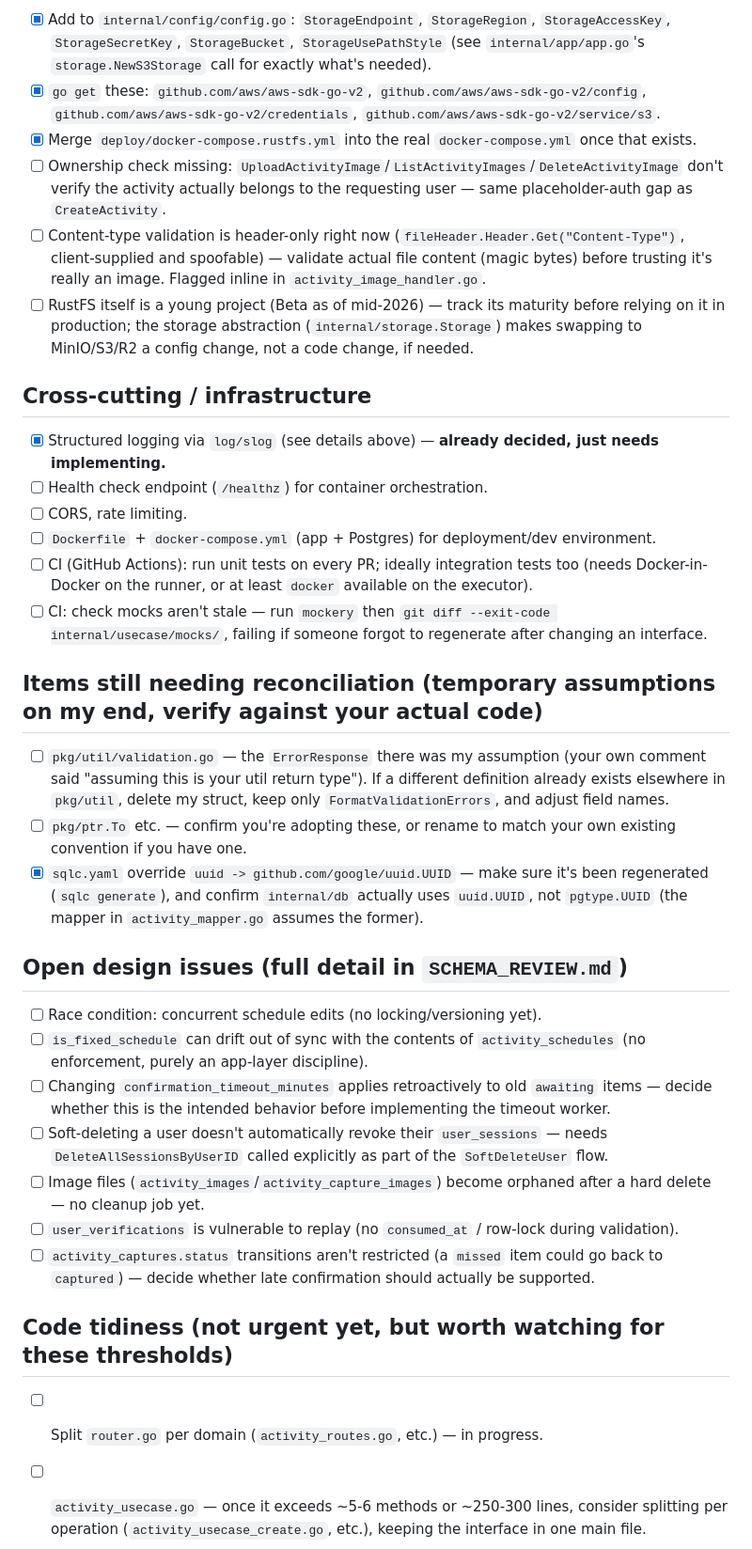
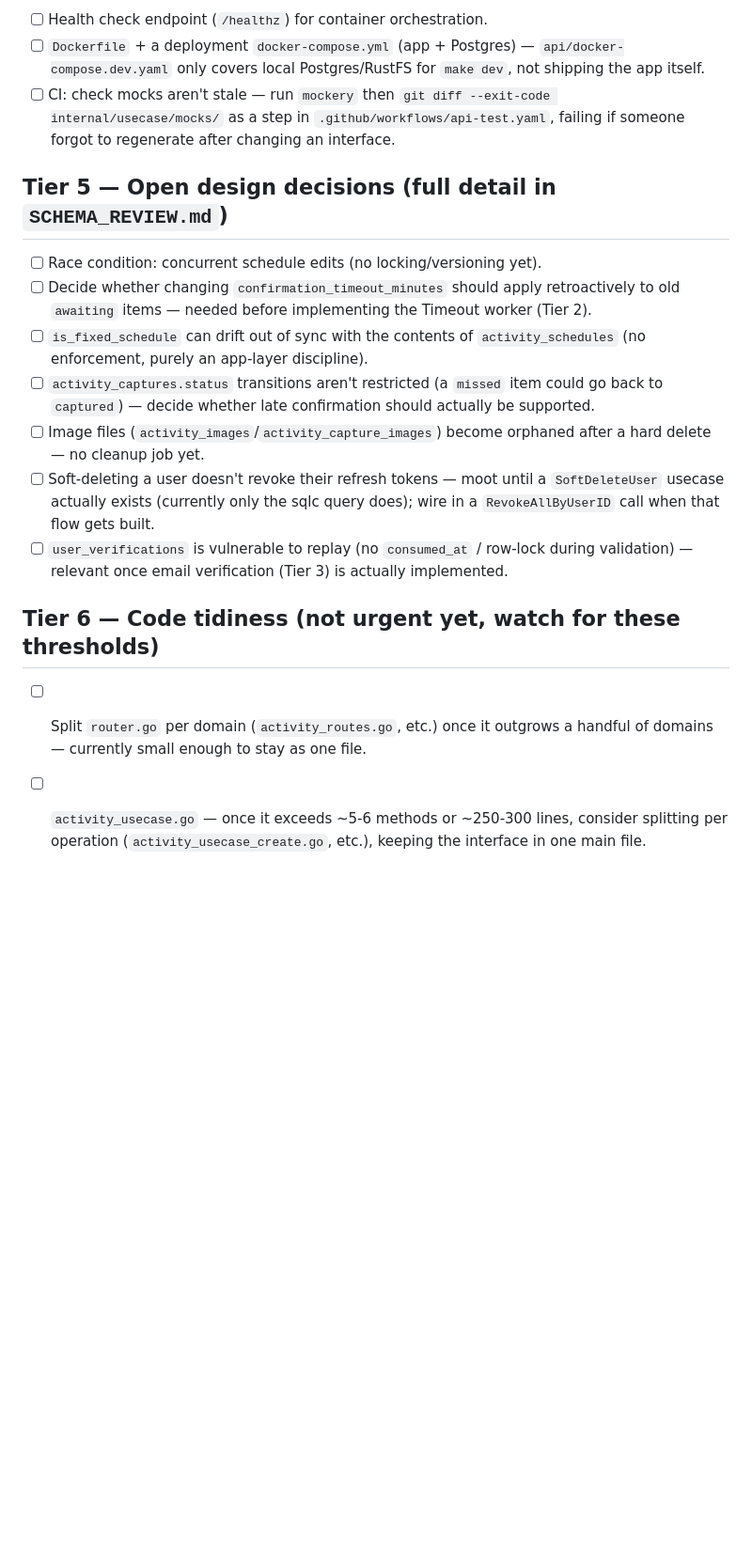
Before and after one commit to ngodingvareng/memoria, a Markdown page: api/TODO.md, the part around one of its changes. Shown at 94% size. Rendered like a GitHub page; blank space fills up the shorter version.

```diff
--- a/api/TODO.md
+++ b/api/TODO.md
@@ -32,38 +26,20 @@ Remaining work collected from the project review session (schema, architecture,
 
-- [x] Add to `internal/config/config.go`: `StorageEndpoint`, `StorageRegion`, `StorageAccessKey`, `StorageSecretKey`, `StorageBucket`, `StorageUsePathStyle` (see `internal/app/app.go`'s `storage.NewS3Storage` call for exactly what's needed).
-- [x] `go get` these: `github.com/aws/aws-sdk-go-v2`, `github.com/aws/aws-sdk-go-v2/config`, `github.com/aws/aws-sdk-go-v2/credentials`, `github.com/aws/aws-sdk-go-v2/service/s3`.
-- [x] Merge `deploy/docker-compose.rustfs.yml` into the real `docker-compose.yml` once that exists.
-- [ ] Ownership check missing: `UploadActivityImage`/`ListActivityImages`/`DeleteActivityImage` don't verify the activity actually belongs to the requesting user — same placeholder-auth gap as `CreateActivity`.
-- [ ] Content-type validation is header-only right now (`fileHeader.Header.Get("Content-Type")`, client-supplied and spoofable) — validate actual file content (magic bytes) before trusting it's really an image. Flagged inline in `activity_image_handler.go`.
-- [ ] RustFS itself is a young project (Beta as of mid-2026) — track its maturity before relying on it in production; the storage abstraction (`internal/storage.Storage`) makes swapping to MinIO/S3/R2 a config change, not a code change, if needed.
+- [ ] Health check endpoint (`/healthz`) for container orchestration.
+- [ ] `Dockerfile` + a deployment `docker-compose.yml` (app + Postgres) — `api/docker-compose.dev.yaml` only covers local Postgres/RustFS for `make dev`, not shipping the app itself.
+- [ ] CI: check mocks aren't stale — run `mockery` then `git diff --exit-code internal/usecase/mocks/` as a step in `.github/workflows/api-test.yaml`, failing if someone forgot to regenerate after changing an interface.
 
-## Cross-cutting / infrastructure
-
-- [x] Structured logging via `log/slog` (see details above) — **already decided, just needs implementing.**
-- [ ] Health check endpoint (`/healthz`) for container orchestration.
-- [ ] CORS, rate limiting.
-- [ ] `Dockerfile` + `docker-compose.yml` (app + Postgres) for deployment/dev environment.
-- [ ] CI (GitHub Actions): run unit tests on every PR; ideally integration tests too (needs Docker-in-Docker on the runner, or at least `docker` available on the executor).
-- [ ] CI: check mocks aren't stale — run `mockery` then `git diff --exit-code internal/usecase/mocks/`, failing if someone forgot to regenerate after changing an interface.
-
-## Items still needing reconciliation (temporary assumptions on my end, verify against your actual code)
-
-- [ ] `pkg/util/validation.go` — the `ErrorResponse` there was my assumption (your own comment said "assuming this is your util return type"). If a different definition already exists elsewhere in `pkg/util`, delete my struct, keep only `FormatValidationErrors`, and adjust field names.
-- [ ] `pkg/ptr.To` etc. — confirm you're adopting these, or rename to match your own existing convention if you have one.
-- [x] `sqlc.yaml` override `uuid -> github.com/google/uuid.UUID` — make sure it's been regenerated (`sqlc generate`), and confirm `internal/db` actually uses `uuid.UUID`, not `pgtype.UUID` (the mapper in `activity_mapper.go` assumes the former).
-
-## Open design issues (full detail in `SCHEMA_REVIEW.md`)
+## Tier 5 — Open design decisions (full detail in `SCHEMA_REVIEW.md`)
 
 - [ ] Race condition: concurrent schedule edits (no locking/versioning yet).
+- [ ] Decide whether changing `confirmation_timeout_minutes` should apply retroactively to old `awaiting` items — needed before implementing the Timeout worker (Tier 2).
 - [ ] `is_fixed_schedule` can drift out of sync with the contents of `activity_schedules` (no enforcement, purely an app-layer discipline).
-- [ ] Changing `confirmation_timeout_minutes` applies retroactively to old `awaiting` items — decide whether this is the intended behavior before implementing the timeout worker.
-- [ ] Soft-deleting a user doesn't automatically revoke their `user_sessions` — needs `DeleteAllSessionsByUserID` called explicitly as part of the `SoftDeleteUser` flow.
+- [ ] `activity_captures.status` transitions aren't restricted (a `missed` item could go back to `captured`) — decide whether late confirmation should actually be supported.
 - [ ] Image files (`activity_images`/`activity_capture_images`) become orphaned after a hard delete — no cleanup job yet.
-- [ ] `user_verifications` is vulnerable to replay (no `consumed_at` / row-lock during validation).
-- [ ] `activity_captures.status` transitions aren't restricted (a `missed` item could go back to `captured`) — decide whether late confirmation should actually be supported.
+- [ ] Soft-deleting a user doesn't revoke their refresh tokens — moot until a `SoftDeleteUser` usecase actually exists (currently only the sqlc query does); wire in a `RevokeAllByUserID` call when that flow gets built.
+- [ ] `user_verifications` is vulnerable to replay (no `consumed_at` / row-lock during validation) — relevant once email verification (Tier 3) is actually implemented.
 
-## Code tidiness (not urgent yet, but worth watching for these thresholds)
+## Tier 6 — Code tidiness (not urgent yet, watch for these thresholds)
 
-- [ ] Split `router.go` per domain (`activity_routes.go`, etc.) — in progress.
+- [ ] Split `router.go` per domain (`activity_routes.go`, etc.) once it outgrows a handful of domains — currently small enough to stay as one file.
 - [ ] `activity_usecase.go` — once it exceeds ~5-6 methods or ~250-300 lines, consider splitting per operation (`activity_usecase_create.go`, etc.), keeping the interface in one main file.
 - [ ] `activity_dto.go` — keep one file per entity (not per operation) as long as its size stays reasonable.
```
Also changed, not shown: other parts of api/TODO.md (+16 -22 lines).
